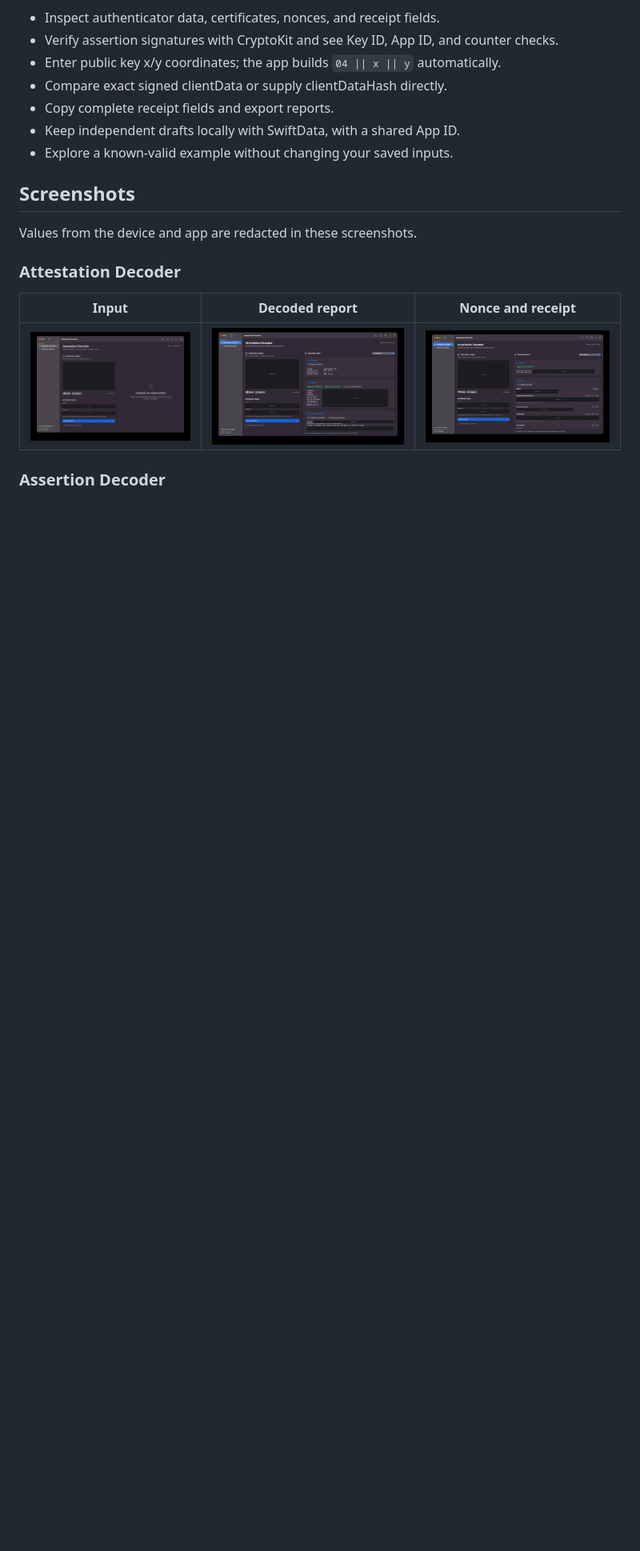
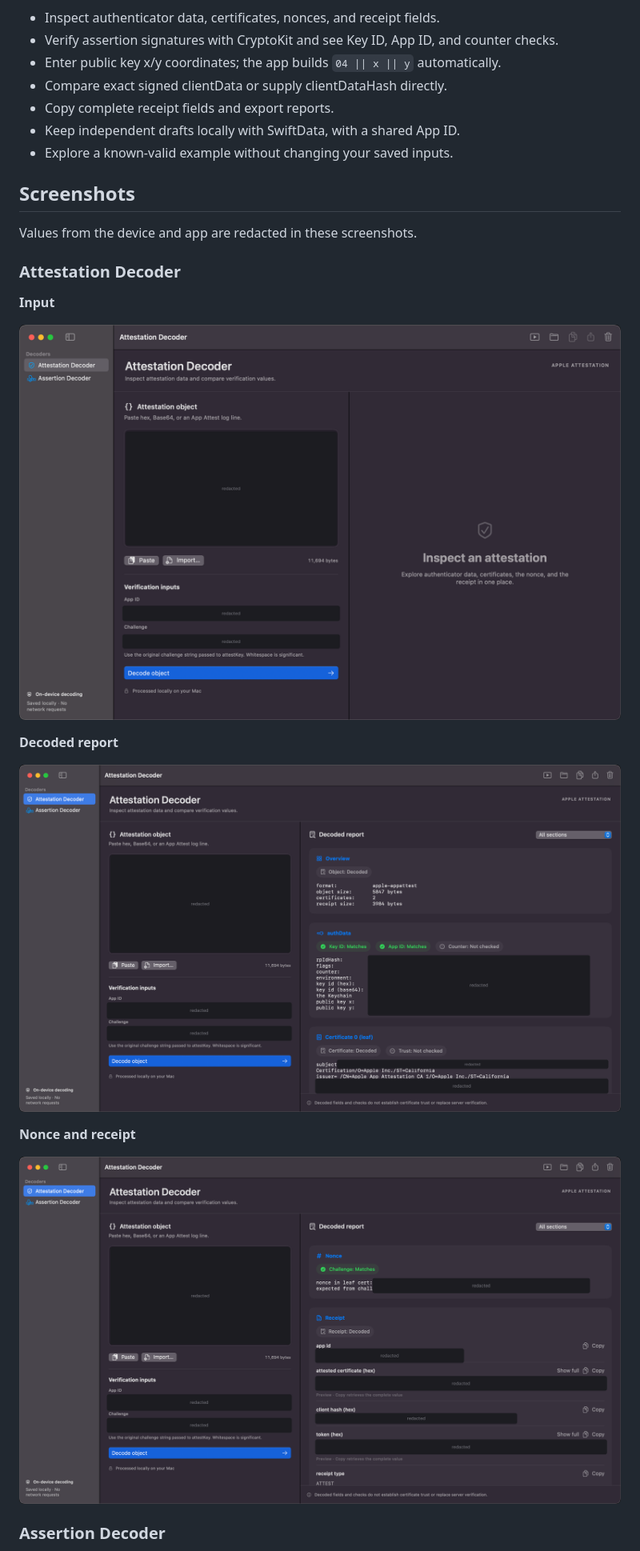
Before and after one commit to shankarmadeshvaran/app-attest-decoder, a Markdown page: README.md, the part around one of its changes. Shown at 80% size. GitHub-like rendering; pictures changed too: .github/screenshots/01-attestation-input.png, .github/screenshots/02-attestation-report.png, .github/screenshots/03-attestation-receipt.png; blank space fills up the shorter version.

Commit message:
Show README screenshots full width and crop black borders
Co-Authored-By: Claude Opus 5.5 <noreply@anthropic.com>
Claude-Session: https://claude.ai/code/session_0177vtKSv8DPmNmAUBa2Vseh

```diff
--- a/README.md
+++ b/README.md
@@ -16,9 +16,17 @@ Values from the device and app are redacted in these screenshots.
 
 ### Attestation Decoder
 
-| Input | Decoded report | Nonce and receipt |
-| --- | --- | --- |
-| ![Attestation input](.github/screenshots/01-attestation-input.png) | ![Attestation report with authData and certificate checks](.github/screenshots/02-attestation-report.png) | ![Nonce check and decoded receipt fields](.github/screenshots/03-attestation-receipt.png) |
+**Input**
+
+![Attestation input](.github/screenshots/01-attestation-input.png)
+
+**Decoded report**
+
+![Attestation report with authData and certificate checks](.github/screenshots/02-attestation-report.png)
+
+**Nonce and receipt**
+
+![Nonce check and decoded receipt fields](.github/screenshots/03-attestation-receipt.png)
 
 ### Assertion Decoder
 
```
Also changed, not shown: other parts of README.md (+11 -3 lines), .github/screenshots/04-assertion-input.png, .github/screenshots/05-assertion-report.png, .github/screenshots/06-assertion-verification.png.
